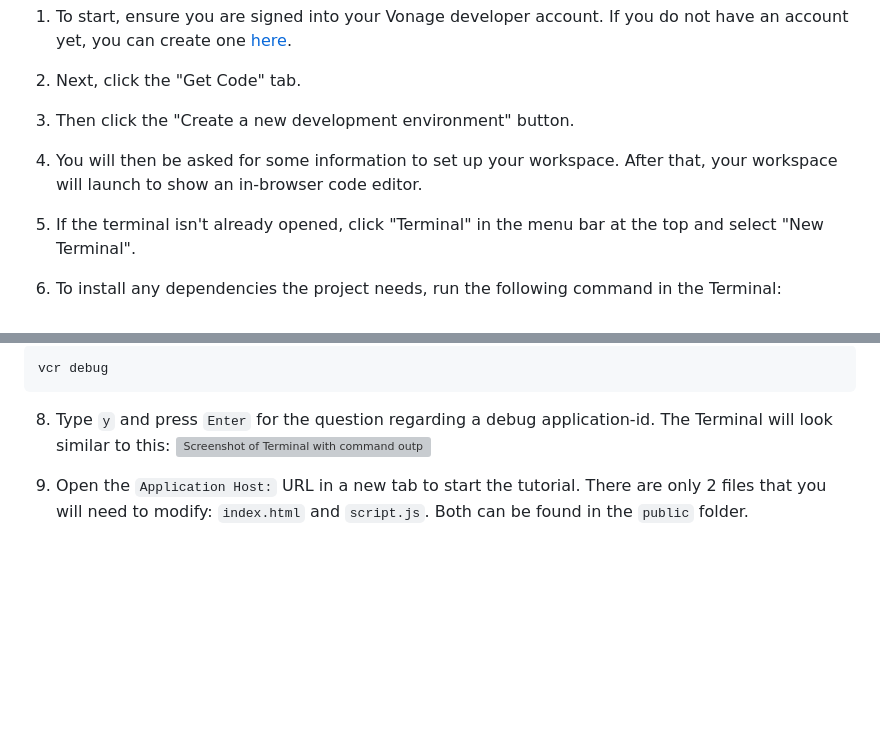
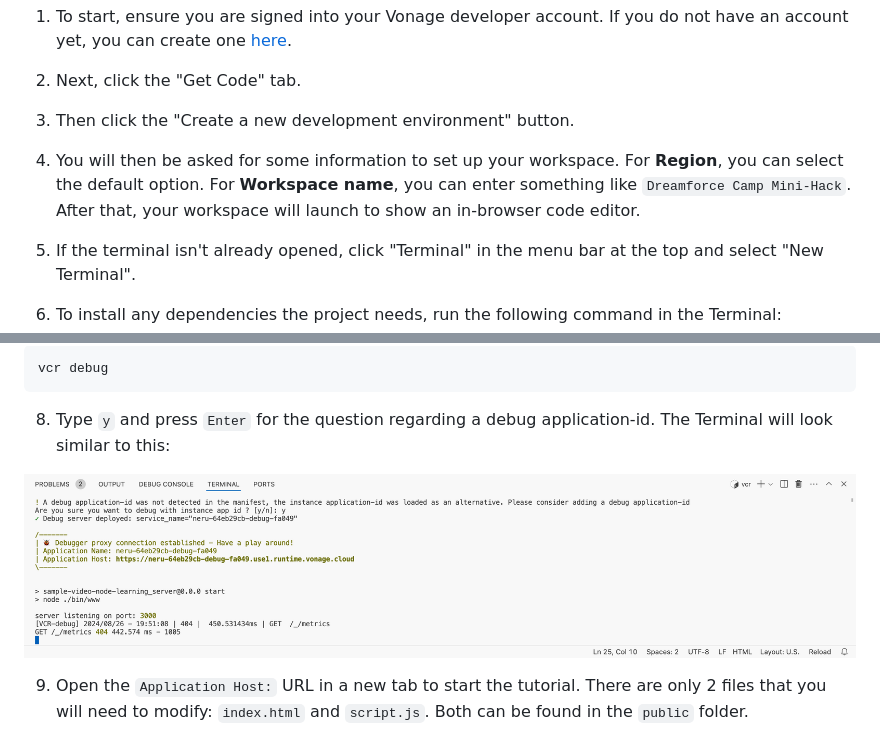
Before and after one commit to Vonage-Community/sample-salesforce-minihack24, a Markdown page: README.md, 2 parts joined by grey strips. GitHub-like rendering; blank space fills up the shorter version; grey boxes are pictures that could not be loaded.

````diff
--- a/README.md
+++ b/README.md
@@ -34,7 +34,7 @@ We will utilize:
 
 3. Then click the "Create a new development environment" button.
 
-4. You will then be asked for some information to set up your workspace. After that, your workspace will launch to show an in-browser code editor.
+4. You will then be asked for some information to set up your workspace. For **Region**, you can select the default option. For **Workspace name**, you can enter something like `Dreamforce Camp Mini-Hack`. After that, your workspace will launch to show an in-browser code editor.
 
 5. If the terminal isn't already opened, click "Terminal" in the menu bar at the top and select "New Terminal".
 
@@ -50,7 +50,8 @@ vcr debug
 ```
 
 8. Type `y` and press `Enter` for the question regarding a debug application-id. The Terminal will look similar to this:
-![Screenshot of Terminal with command output](/vcr-terminal.jpg)
+
+![Screenshot of Terminal with command output](/vcr-terminal.png)
 
 9. Open the `Application Host:` URL in a new tab to start the tutorial. There are only 2 files that you will need to modify: `index.html` and `script.js`. Both can be found in the `public` folder.
 
````
